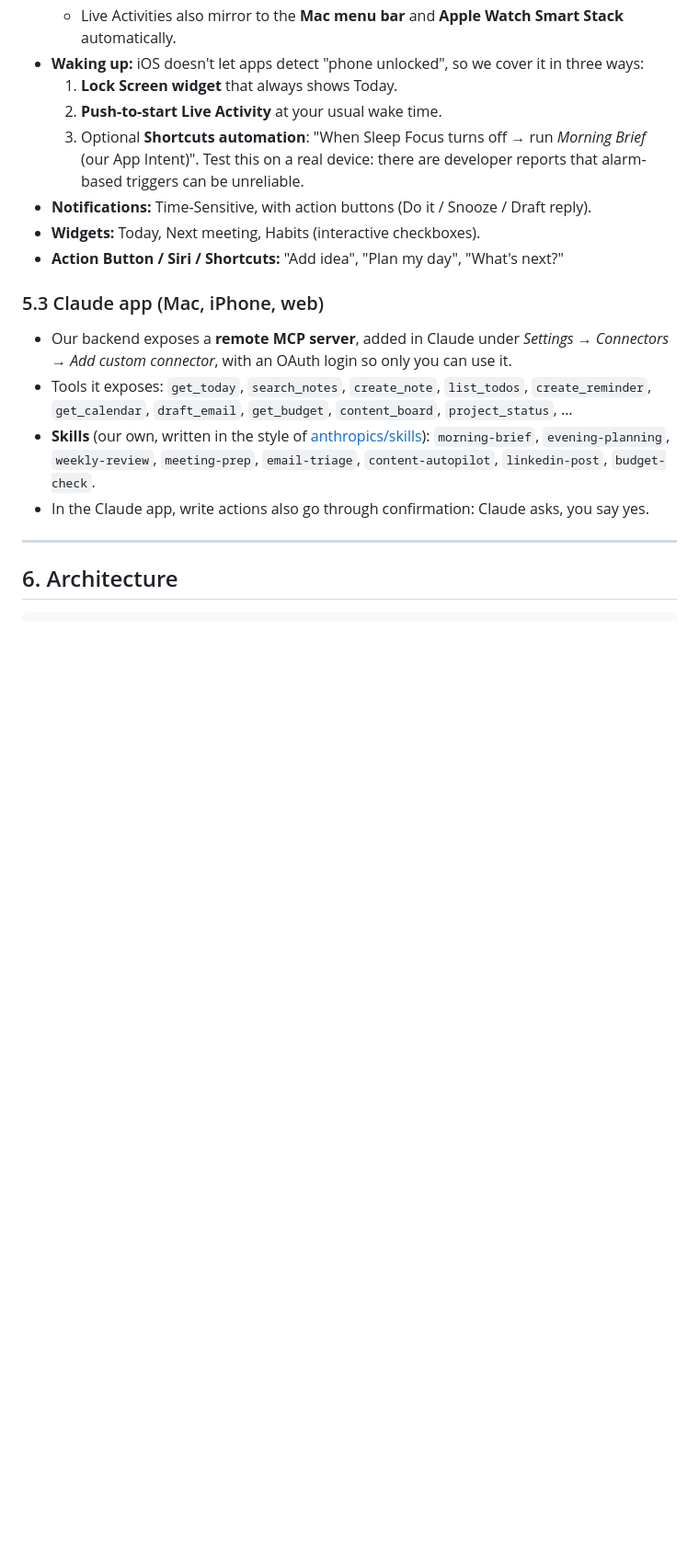
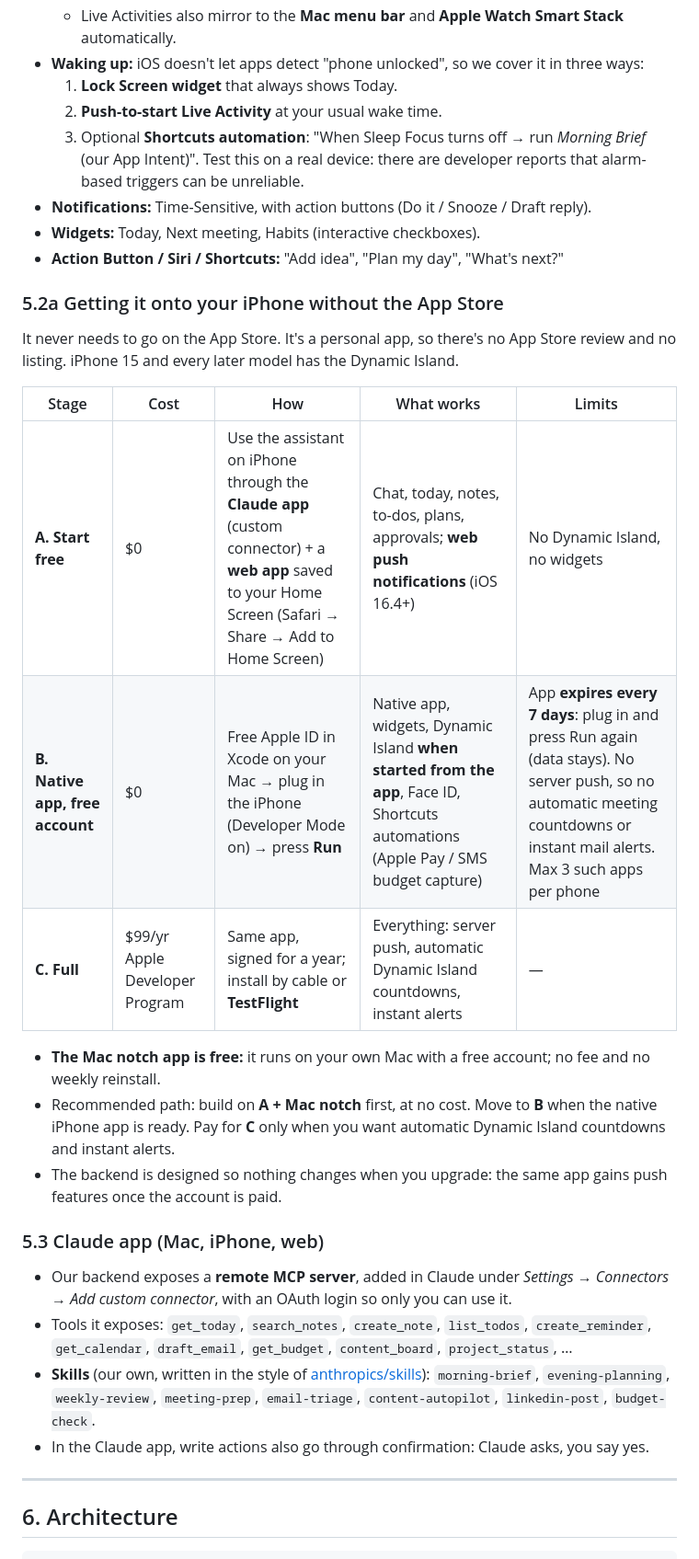
Before and after one commit to ux-abhi/idea1, a Markdown page: PLAN.md, the part around one of its changes. Shown at 92% size. GitHub-like rendering; blank space fills up the shorter version.

Commit message:
Plan: free path to install on iPhone without the App Store
Co-Authored-By: Claude Opus 5.5 <noreply@anthropic.com>
Claude-Session: https://claude.ai/code/session_014DGTvCXcPb52N5nzAJp9tQ

```diff
--- a/PLAN.md
+++ b/PLAN.md
@@ -151,6 +151,19 @@ One card design used across the whole system:
 - **Widgets:** Today, Next meeting, Habits (interactive checkboxes).
 - **Action Button / Siri / Shortcuts:** "Add idea", "Plan my day", "What's next?"
 
+### 5.2a Getting it onto your iPhone without the App Store
+It never needs to go on the App Store. It's a personal app, so there's no App Store review and no listing. iPhone 15 and every later model has the Dynamic Island.
+
+| Stage | Cost | How | What works | Limits |
+|---|---|---|---|---|
+| **A. Start free** | $0 | Use the assistant on iPhone through the **Claude app** (custom connector) + a **web app** saved to your Home Screen (Safari → Share → Add to Home Screen) | Chat, today, notes, to-dos, plans, approvals; **web push notifications** (iOS 16.4+) | No Dynamic Island, no widgets |
+| **B. Native app, free account** | $0 | Free Apple ID in Xcode on your Mac → plug in the iPhone (Developer Mode on) → press **Run** | Native app, widgets, Dynamic Island **when started from the app**, Face ID, Shortcuts automations (Apple Pay / SMS budget capture) | App **expires every 7 days**: plug in and press Run again (data stays). No server push, so no automatic meeting countdowns or instant mail alerts. Max 3 such apps per phone |
+| **C. Full** | $99/yr Apple Developer Program | Same app, signed for a year; install by cable or **TestFlight** | Everything: server push, automatic Dynamic Island countdowns, instant alerts | — |
+
+- **The Mac notch app is free:** it runs on your own Mac with a free account; no fee and no weekly reinstall.
+- Recommended path: build on **A + Mac notch** first, at no cost. Move to **B** when the native iPhone app is ready. Pay for **C** only when you want automatic Dynamic Island countdowns and instant alerts.
+- The backend is designed so nothing changes when you upgrade: the same app gains push features once the account is paid.
+
 ### 5.3 Claude app (Mac, iPhone, web)
 - Our backend exposes a **remote MCP server**, added in Claude under *Settings → Connectors → Add custom connector*, with an OAuth login so only you can use it.
 - Tools it exposes: `get_today`, `search_notes`, `create_note`, `list_todos`, `create_reminder`, `get_calendar`, `draft_email`, `get_budget`, `content_board`, `project_status`, …
```
Also changed, not shown: other parts of PLAN.md (+2 -2 lines).
